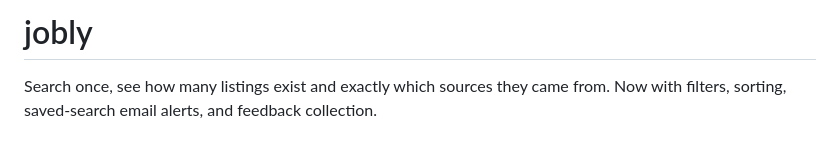
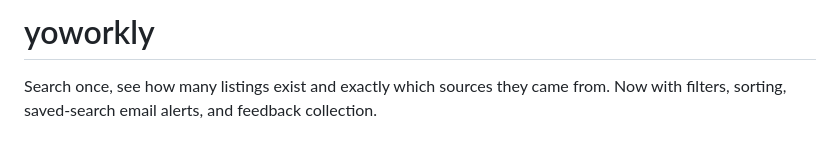
Before and after one commit to olingx/Jobly, a Markdown page: README.md, the part around the change. Drawn GitHub-style.

```diff
--- a/README.md
+++ b/README.md
@@ -1,4 +1,4 @@
-# jobly
+# yoworkly
 
 Search once, see how many listings exist and exactly which sources they came
 from. Now with filters, sorting, saved-search email alerts, and feedback
```
